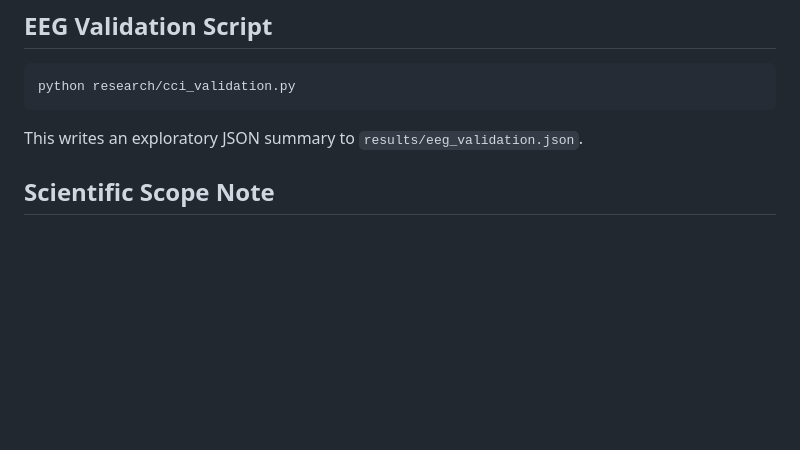
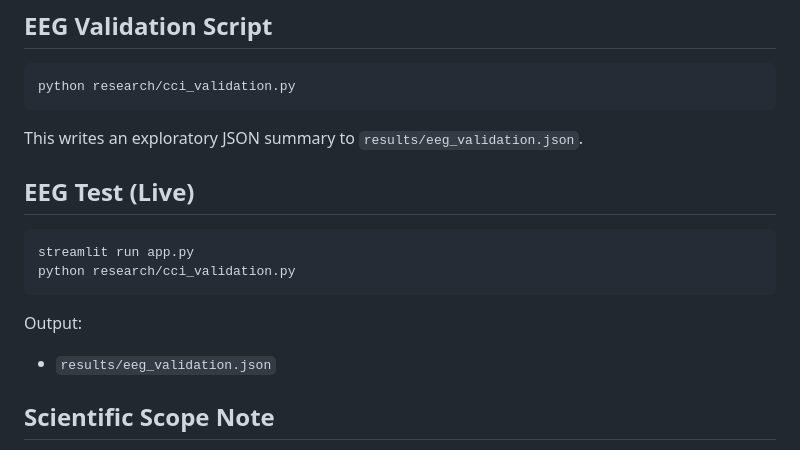
Before and after one commit to NiViGG/cci-mrc-c, a Markdown page: README.md, the part around the change. Rendered like a GitHub page; blank space fills up the shorter version.

Commit message:
docs: add EEG Test (Live) section to README
Made-with: Cursor

````diff
--- a/README.md
+++ b/README.md
@@ -198,6 +198,17 @@ python research/cci_validation.py
 
 This writes an exploratory JSON summary to `results/eeg_validation.json`.
 
+## EEG Test (Live)
+
+```bash
+streamlit run app.py
+python research/cci_validation.py
+```
+
+Output:
+
+- `results/eeg_validation.json`
+
 ## Scientific Scope Note
 
 This EEG extension is exploratory and provides a diagnostic dependence signal.
````
